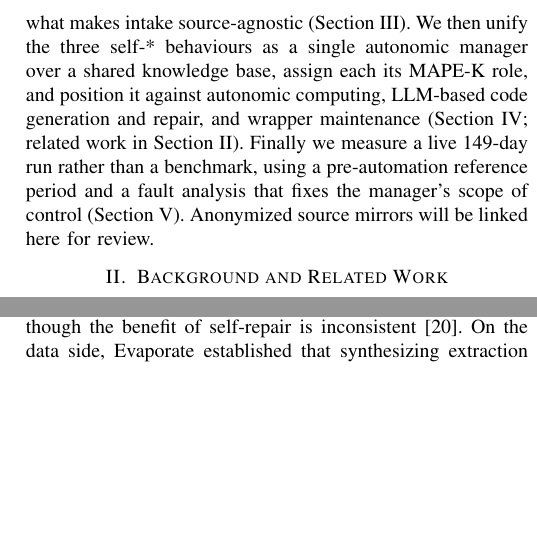
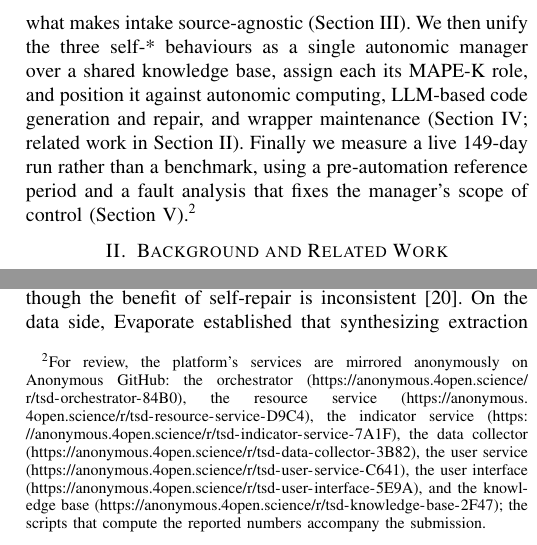
Before and after one commit to dferrero17/source-agnostic-observatory, a LaTeX paper (main.tex): two parts of the columns of page 2 of 8, joined at a grey line, cut so that both start at the same text, the shorter picture padded with empty space. Compiled offline with pdfLaTeX; a missing font is replaced by an installed copy or a similar font; a LaTeX package or settings file that is missing is left out.

Commit message:
Link the anonymized code artifacts (Anonymous GitHub mirrors)
Point the review artifact footnote at the seven per-service Anonymous GitHub
(4open.science) mirrors carried over from the prior paper: orchestrator,
resource/indicator/user services, data collector, user interface, and knowledge
base. Verified the orchestrator mirror is live; links expire 2026-12-09 and are
to be swapped for the public organization URLs at camera-ready.

```diff
--- a/main.tex
+++ b/main.tex
@@ -18,9 +18,21 @@
 \newcommand{\sys}{the Observatory}
 \newcommand{\Sys}{The Observatory}
 
-% Anonymized source mirrors go here for review; replace with the public
-% organization URL for camera-ready.
-\newcommand{\coderepo}{Anonymized source mirrors will be linked here for review.}
+% Anonymized source mirrors on Anonymous GitHub for double-blind review (these
+% links expire 2026-12-09); replace with the public organization URLs for
+% camera-ready.
+\newcommand{\coderepo}{\footnote{For review, the platform's services are mirrored
+anonymously on Anonymous GitHub: the orchestrator
+(\url{https://anonymous.4open.science/r/tsd-orchestrator-84B0}), the resource
+service (\url{https://anonymous.4open.science/r/tsd-resource-service-D9C4}), the
+indicator service
+(\url{https://anonymous.4open.science/r/tsd-indicator-service-7A1F}), the data
+collector (\url{https://anonymous.4open.science/r/tsd-data-collector-3B82}), the
+user service (\url{https://anonymous.4open.science/r/tsd-user-service-C641}), the
+user interface (\url{https://anonymous.4open.science/r/tsd-user-interface-5E9A}),
+and the knowledge base
+(\url{https://anonymous.4open.science/r/tsd-knowledge-base-2F47}); the scripts
+that compute the reported numbers accompany the submission.}}
 
 % Break the column early if fewer than #1 lines remain (needspace.sty may be
 % absent); prevents section headings from landing at a column bottom.
```
Also changed, not shown: main.pdf, main.tex (2 more changed lines).
